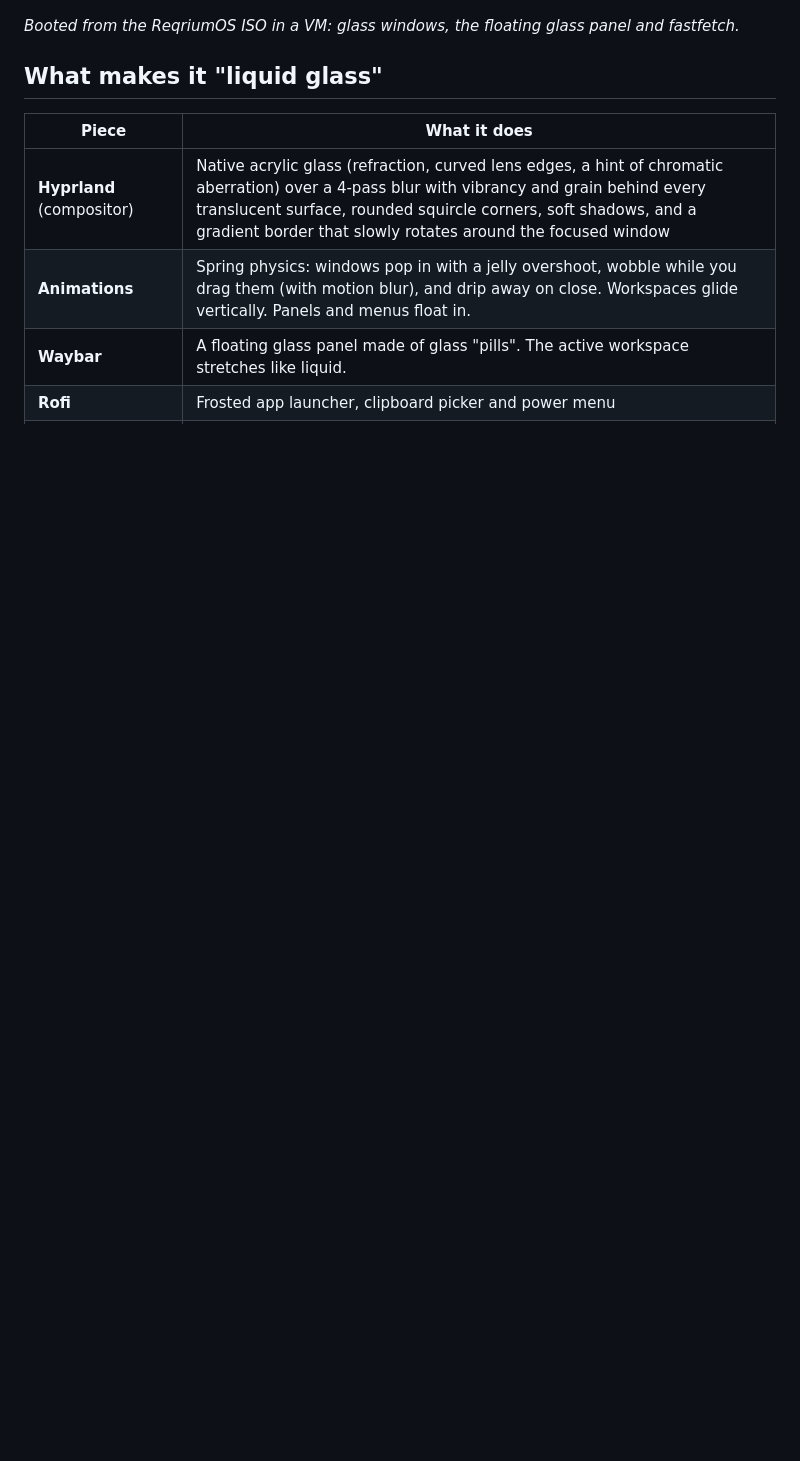
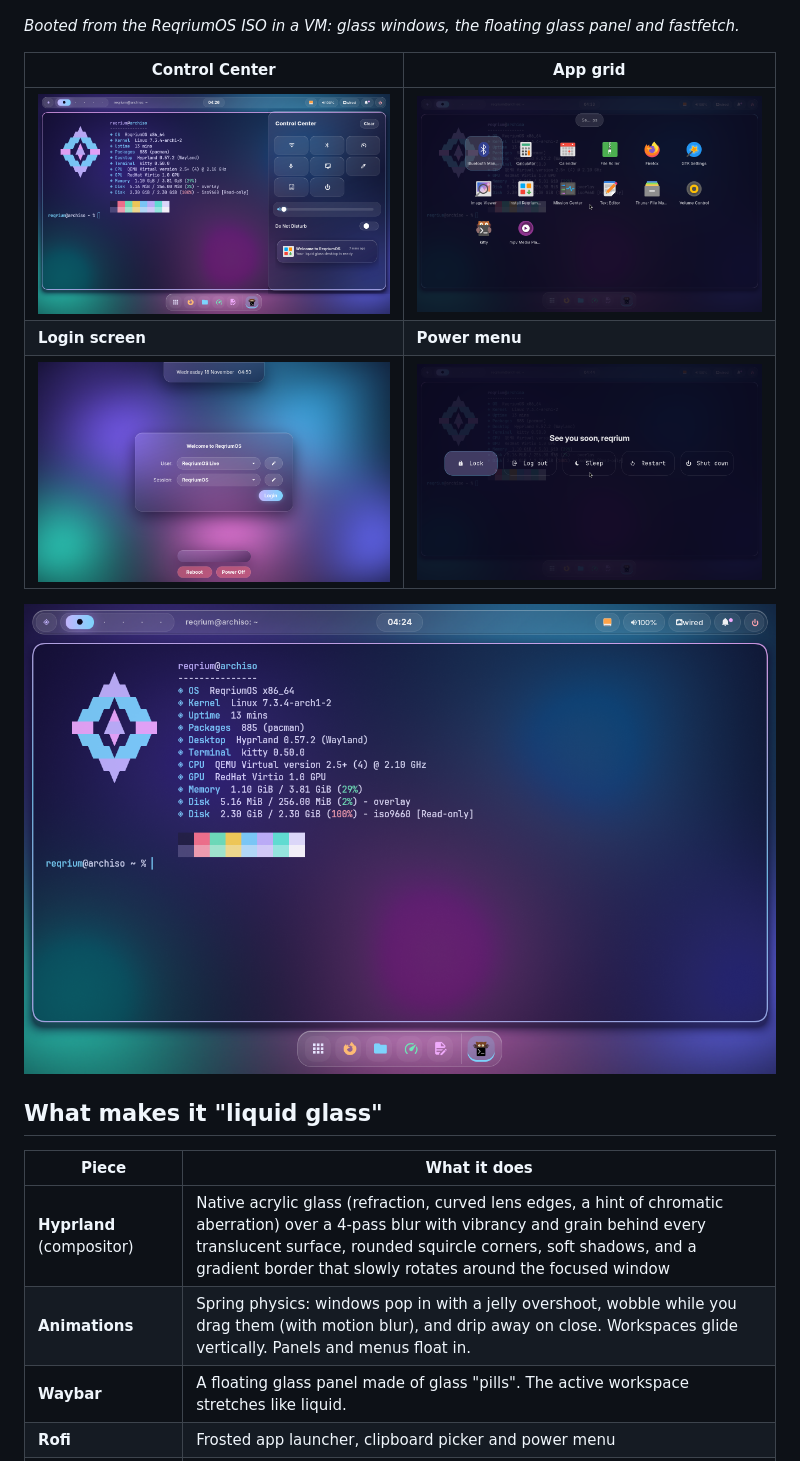
Before and after one commit to Nullianz/Night-Chatbox, a Markdown page: ReqriumOS/README.md, the part around the change. Rendered like a GitHub page; pictures changed too: ReqriumOS/docs/app-grid.png (added), ReqriumOS/docs/desktop-dock.png (added), ReqriumOS/docs/login-screen.png (added); blank space fills up the shorter version.

Commit message:
ReqriumOS: screenshots of the new glass UI from VM testing
Co-Authored-By: Claude Opus 5.5 <noreply@anthropic.com>
Claude-Session: https://claude.ai/code/session_01BVrzTr7PBt6wm5mGugBAdu

```diff
--- a/ReqriumOS/README.md
+++ b/ReqriumOS/README.md
@@ -6,6 +6,14 @@ windows, a floating glass panel, and soft, bouncy animations everywhere.
 ![ReqriumOS desktop](docs/screenshot.png)
 
 *Booted from the ReqriumOS ISO in a VM: glass windows, the floating glass panel and fastfetch.*
+
+| Control Center | App grid |
+|---|---|
+| ![Control Center](docs/control-center.png) | ![App grid](docs/app-grid.png) |
+| **Login screen** | **Power menu** |
+| ![Login screen](docs/login-screen.png) | ![Power menu](docs/power-menu.png) |
+
+![Dock](docs/desktop-dock.png)
 
 ## What makes it "liquid glass"
 
```
